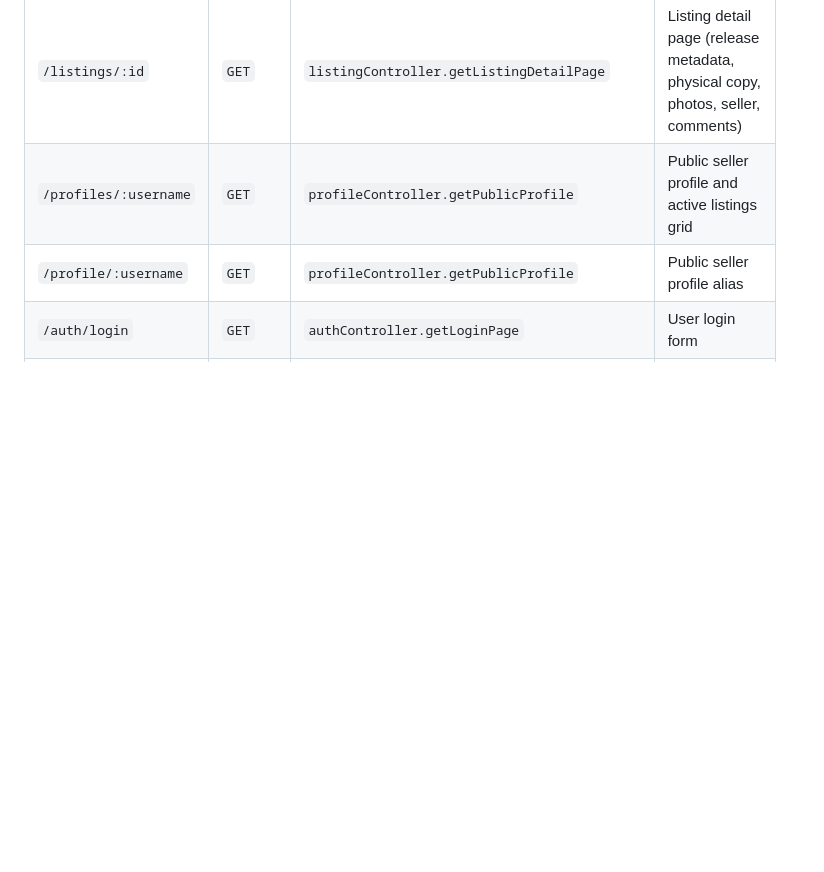
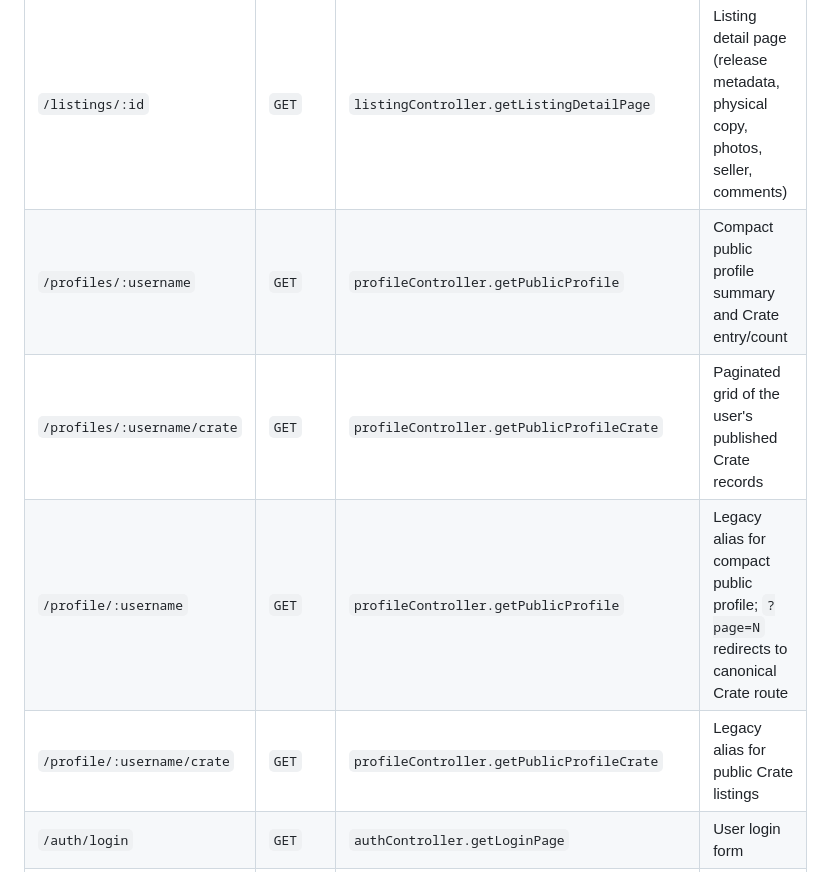
Before and after one commit to japiohopman/the-vinyl-drop, a Markdown page: docs/PAGE_MAP.md, the part around the change. Drawn GitHub-style; blank space fills up the shorter version.

Commit message:
docs(profile): map compact profile and dedicated Crate routes

```diff
--- a/docs/PAGE_MAP.md
+++ b/docs/PAGE_MAP.md
@@ -24,8 +24,10 @@ Canonical UI interaction contracts and specification notes:
 | `/contact` | `GET` | `infoController.getContactPage` | Contact & support details |
 | `/community-rules` | `GET` | `infoController.getCommunityRulesPage` | Conduct rules and guidelines |
 | `/listings/:id` | `GET` | `listingController.getListingDetailPage` | Listing detail page (release metadata, physical copy, photos, seller, comments) |
-| `/profiles/:username` | `GET` | `profileController.getPublicProfile` | Public seller profile and active listings grid |
-| `/profile/:username` | `GET` | `profileController.getPublicProfile` | Public seller profile alias |
+| `/profiles/:username` | `GET` | `profileController.getPublicProfile` | Compact public profile summary and Crate entry/count |
+| `/profiles/:username/crate` | `GET` | `profileController.getPublicProfileCrate` | Paginated grid of the user's published Crate records |
+| `/profile/:username` | `GET` | `profileController.getPublicProfile` | Legacy alias for compact public profile; `?page=N` redirects to canonical Crate route |
+| `/profile/:username/crate` | `GET` | `profileController.getPublicProfileCrate` | Legacy alias for public Crate listings |
 | `/auth/login` | `GET` | `authController.getLoginPage` | User login form |
 | `/auth/signup` | `GET` | `authController.getSignUpPage` | User registration form |
 | `/auth/google` | `GET` | `authController.getGoogleOAuth` | Initiate Google OAuth PKCE flow |
```
